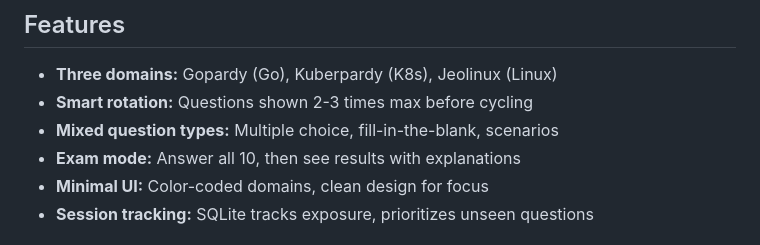
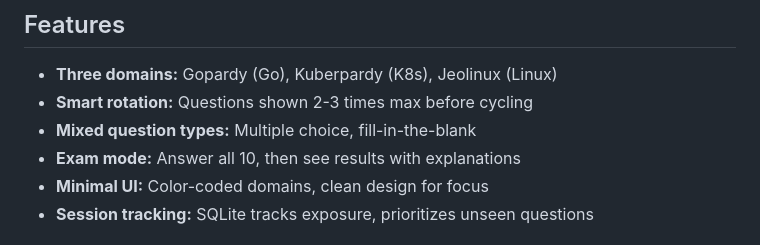
Before and after one commit to przant/jeopardy-trainer, a Markdown page: README.md, the part around the change. GitHub-like rendering.

Commit message:
fix: remove scenarios from README.md as type of question

```diff
--- a/README.md
+++ b/README.md
@@ -6,7 +6,7 @@ Interview prep tool for Go, Kubernetes, and Linux. Uses smart question rotation
 
 - **Three domains:** Gopardy (Go), Kuberpardy (K8s), Jeolinux (Linux)
 - **Smart rotation:** Questions shown 2-3 times max before cycling
-- **Mixed question types:** Multiple choice, fill-in-the-blank, scenarios
+- **Mixed question types:** Multiple choice, fill-in-the-blank
 - **Exam mode:** Answer all 10, then see results with explanations
 - **Minimal UI:** Color-coded domains, clean design for focus
 - **Session tracking:** SQLite tracks exposure, prioritizes unseen questions
```
